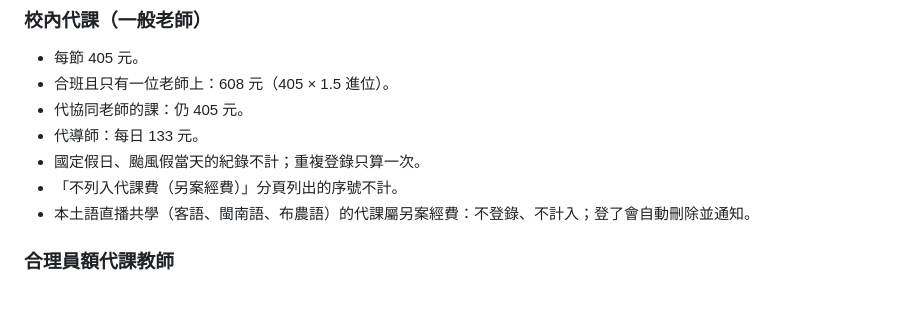
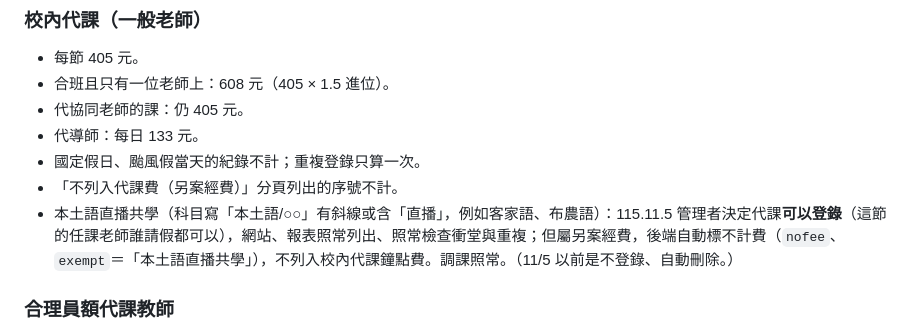
Before and after one commit to imacipadtw-lang/teachers, a Markdown page: CLAUDE.md, the part around the change. Drawn GitHub-style; blank space fills up the shorter version.

Commit message:
CLAUDE.md：本土語直播共學代課改為可登錄（另案經費、自動不計費），11/5 管理者決定
Co-Authored-By: Claude Opus 5.5 <noreply@anthropic.com>
Claude-Session: https://claude.ai/code/session_01DikehUjZNL3PWbKn92W9xa

```diff
--- a/CLAUDE.md
+++ b/CLAUDE.md
@@ -32,7 +32,7 @@
 - 代導師：每日 133 元。
 - 國定假日、颱風假當天的紀錄不計；重複登錄只算一次。
 - 「不列入代課費（另案經費）」分頁列出的序號不計。
-- 本土語直播共學（客語、閩南語、布農語）的代課屬另案經費：不登錄、不計入；登了會自動刪除並通知。
+- 本土語直播共學（科目寫「本土語/○○」有斜線或含「直播」，例如客家語、布農語）：115.11.5 管理者決定代課**可以登錄**（這節的任課老師誰請假都可以），網站、報表照常列出、照常檢查衝堂與重複；但屬另案經費，後端自動標不計費（`nofee`、`exempt`＝「本土語直播共學」），不列入校內代課鐘點費。調課照常。（11/5 以前是不登錄、自動刪除。）
 
 ### 合理員額代課教師
 - 每月節數依「當月實際上課節數」，不採支給基準附則的「每月四週」（115.10.28 管理者確認）。
```
